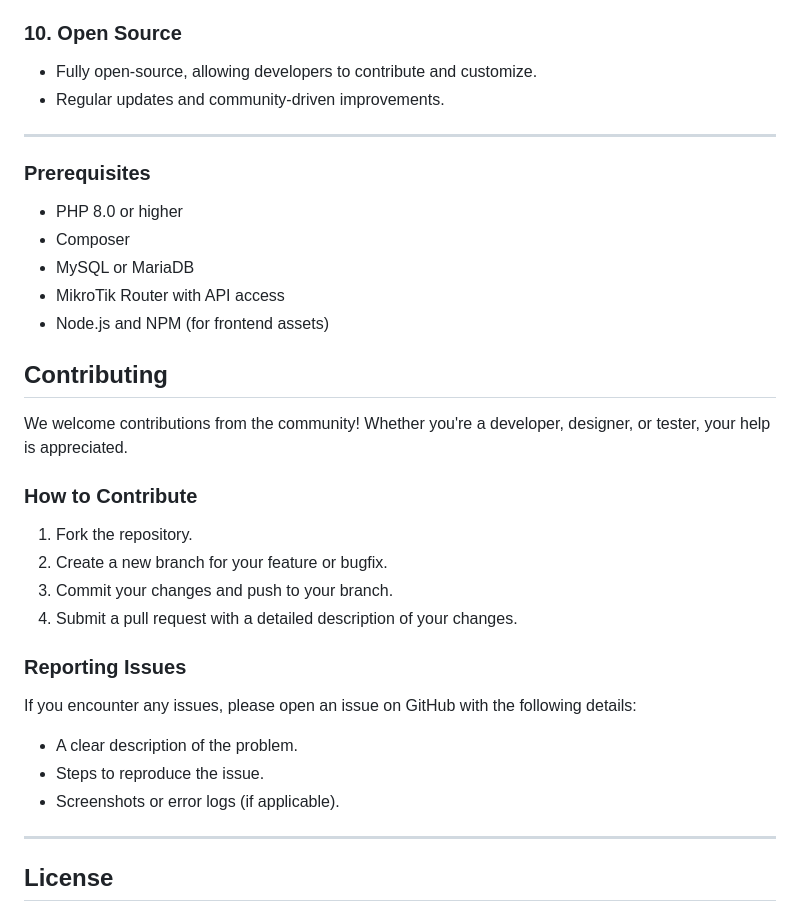
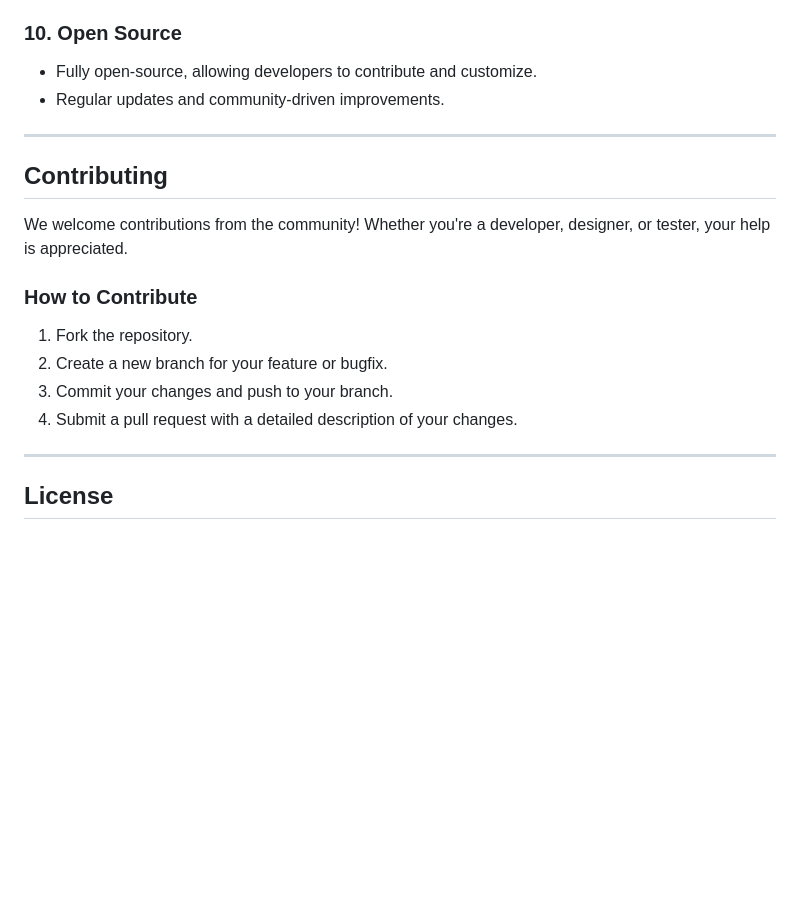
Before and after one commit to mycosoft/Mikrotik-Hotspot-Billing-System, a Markdown page: README.md, the part around the change. Rendered like a GitHub page; blank space fills up the shorter version.

```diff
--- a/README.md
+++ b/README.md
@@ -60,13 +60,6 @@ The Mikrotik Hotspot Billing System comes with a wide range of features to strea
 
 ---
 
-### Prerequisites
-- PHP 8.0 or higher
-- Composer
-- MySQL or MariaDB
-- MikroTik Router with API access
-- Node.js and NPM (for frontend assets)
-
 ## Contributing
 
 We welcome contributions from the community! Whether you're a developer, designer, or tester, your help is appreciated.
@@ -76,12 +69,6 @@ We welcome contributions from the community! Whether you're a developer, designe
 2. Create a new branch for your feature or bugfix.
 3. Commit your changes and push to your branch.
 4. Submit a pull request with a detailed description of your changes.
-
-### Reporting Issues
-If you encounter any issues, please open an issue on GitHub with the following details:
-- A clear description of the problem.
-- Steps to reproduce the issue.
-- Screenshots or error logs (if applicable).
 
 ---
 
```
